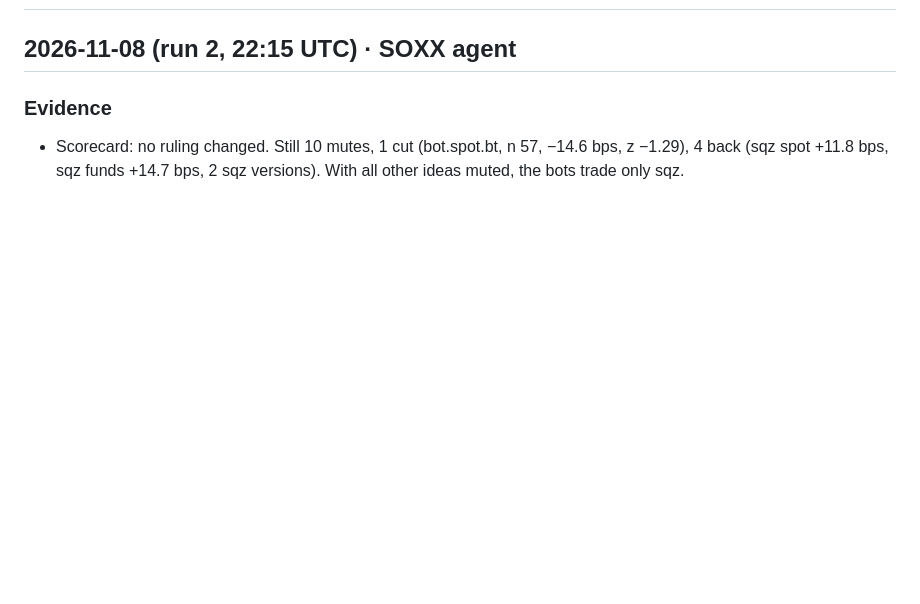
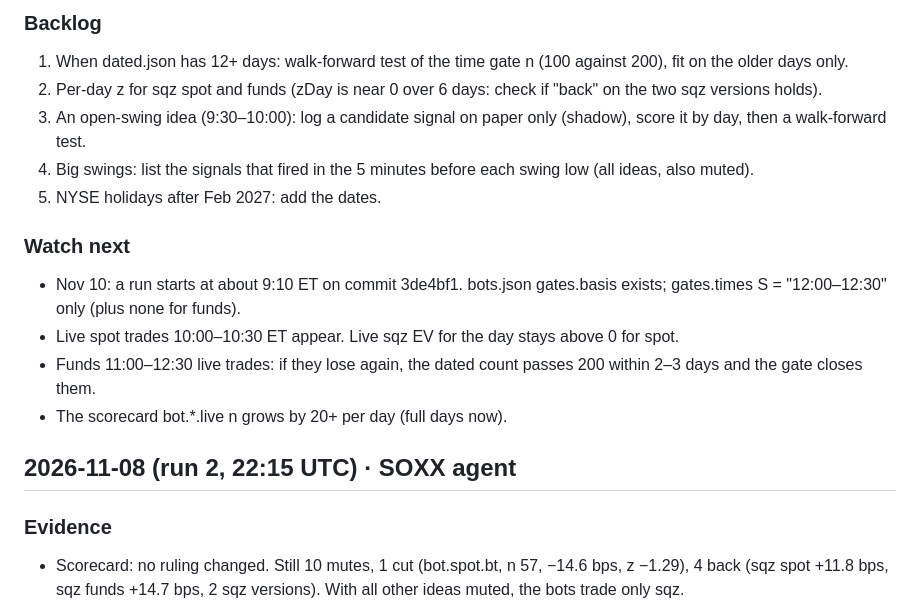
Before and after one commit to stevenwsharp-ctrl/Hyperdash-Cohort-Tracker, a Markdown page: agents/soxx.md, the part around one of its changes. Rendered like a GitHub page; blank space fills up the shorter version.

Commit message:
SOXX agent note for 2026-11-09

```diff
--- a/agents/soxx.md
+++ b/agents/soxx.md
@@ -2,3 +37,15 @@
+### Backlog
+1. When dated.json has 12+ days: walk-forward test of the time gate n (100 against 200), fit on the older days only.
+2. Per-day z for sqz spot and funds (zDay is near 0 over 6 days: check if "back" on the two sqz versions holds).
+3. An open-swing idea (9:30–10:00): log a candidate signal on paper only (shadow), score it by day, then a walk-forward test.
+4. Big swings: list the signals that fired in the 5 minutes before each swing low (all ideas, also muted).
+5. NYSE holidays after Feb 2027: add the dates.
+
+### Watch next
+- Nov 10: a run starts at about 9:10 ET on commit 3de4bf1. bots.json gates.basis exists; gates.times S = "12:00–12:30" only (plus none for funds).
+- Live spot trades 10:00–10:30 ET appear. Live sqz EV for the day stays above 0 for spot.
+- Funds 11:00–12:30 live trades: if they lose again, the dated count passes 200 within 2–3 days and the gate closes them.
+- The scorecard bot.*.live n grows by 20+ per day (full days now).
 
 ## 2026-11-08 (run 2, 22:15 UTC) · SOXX agent
 
```
Also changed, not shown: other parts of agents/soxx.md (+35 -0 lines).
